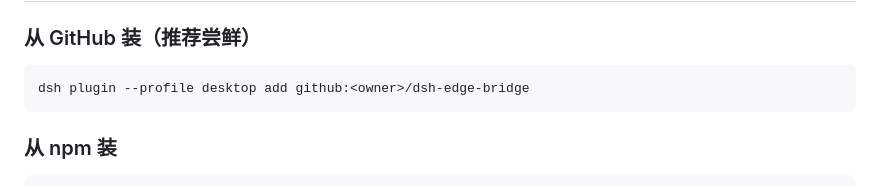
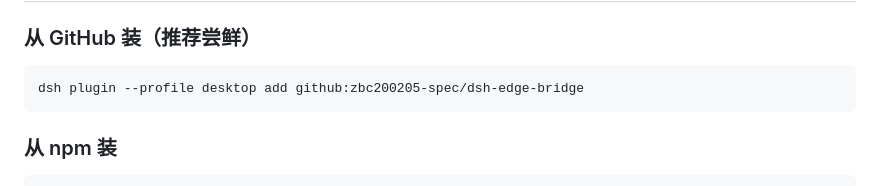
Before and after one commit to zbc200205-spec/dsh-edge-bridge, a Markdown page: README.md, the part around the change. Rendered like a GitHub page.

Commit message:
docs: 安装命令写明仓库地址

````diff
--- a/README.md
+++ b/README.md
@@ -31,7 +31,7 @@
 ### 从 GitHub 装（推荐尝鲜）
 
 ```powershell
-dsh plugin --profile desktop add github:<owner>/dsh-edge-bridge
+dsh plugin --profile desktop add github:zbc200205-spec/dsh-edge-bridge
 ```
 
 ### 从 npm 装
````
